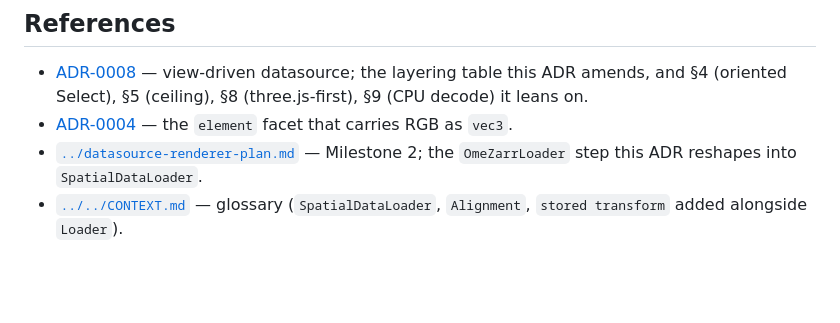
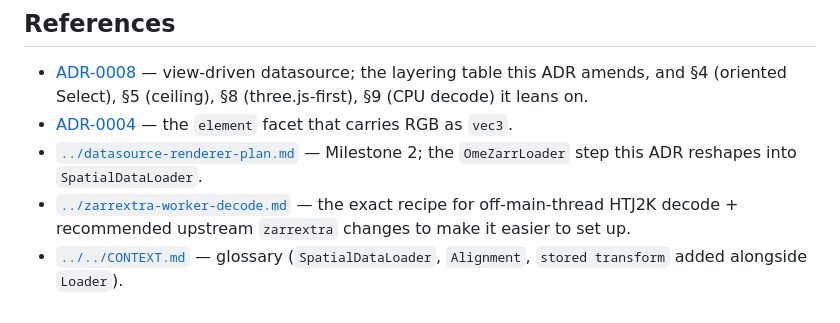
Before and after one commit to xinaesthete/intraspatial, a Markdown page: docs/decisions/0010-spatialdata-js-as-loader-source.md, the part around the change. Rendered like a GitHub page; blank space fills up the shorter version.

```diff
--- a/docs/decisions/0010-spatialdata-js-as-loader-source.md
+++ b/docs/decisions/0010-spatialdata-js-as-loader-source.md
@@ -201,5 +201,7 @@ directions are recorded — noted, not built:
   RGB as `vec3`.
 - [`../datasource-renderer-plan.md`](../datasource-renderer-plan.md) — Milestone 2; the
   `OmeZarrLoader` step this ADR reshapes into `SpatialDataLoader`.
+- [`../zarrextra-worker-decode.md`](../zarrextra-worker-decode.md) — the exact recipe for
+  off-main-thread HTJ2K decode + recommended upstream `zarrextra` changes to make it easier to set up.
 - [`../../CONTEXT.md`](../../CONTEXT.md) — glossary (`SpatialDataLoader`, `Alignment`, `stored
   transform` added alongside `Loader`).
```
Also changed, not shown: docs/zarrextra-worker-decode.md (added, +96 -0 lines).
